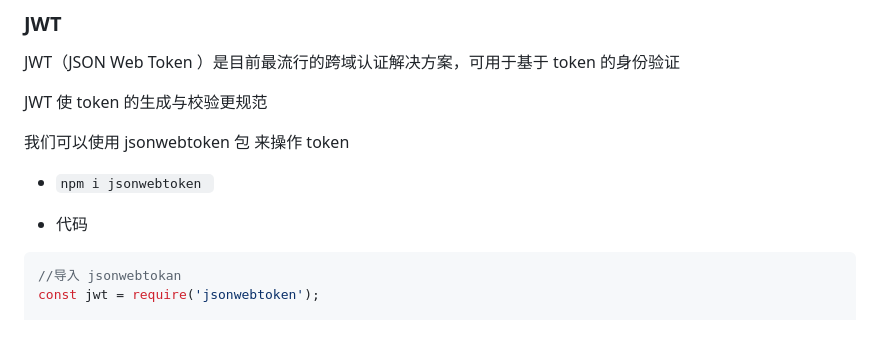
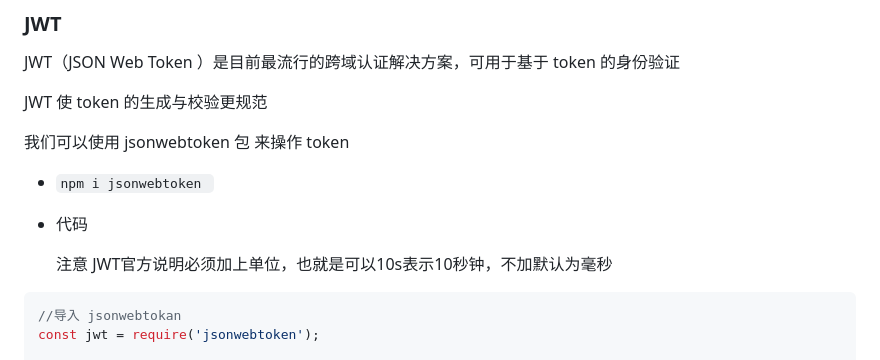
Before and after one commit to aPurpleBerry/Nodejs_study, a Markdown page: myNote/尚硅谷_nodejs_会话控制.md, the part around the change. Rendered like a GitHub page; blank space fills up the shorter version.

````diff
--- a/myNote/尚硅谷_nodejs_会话控制.md
+++ b/myNote/尚硅谷_nodejs_会话控制.md
@@ -265,6 +265,8 @@ JWT 使 token 的生成与校验更规范
 
 - 代码
 
+  注意 JWT官方说明必须加上单位，也就是可以10s表示10秒钟，不加默认为毫秒
+
 ```javascript
 //导入 jsonwebtokan
 const jwt = require('jsonwebtoken');
````
Also changed, not shown: myNote/尚硅谷_nodejs_mongodb.md (+2 -0 lines).
